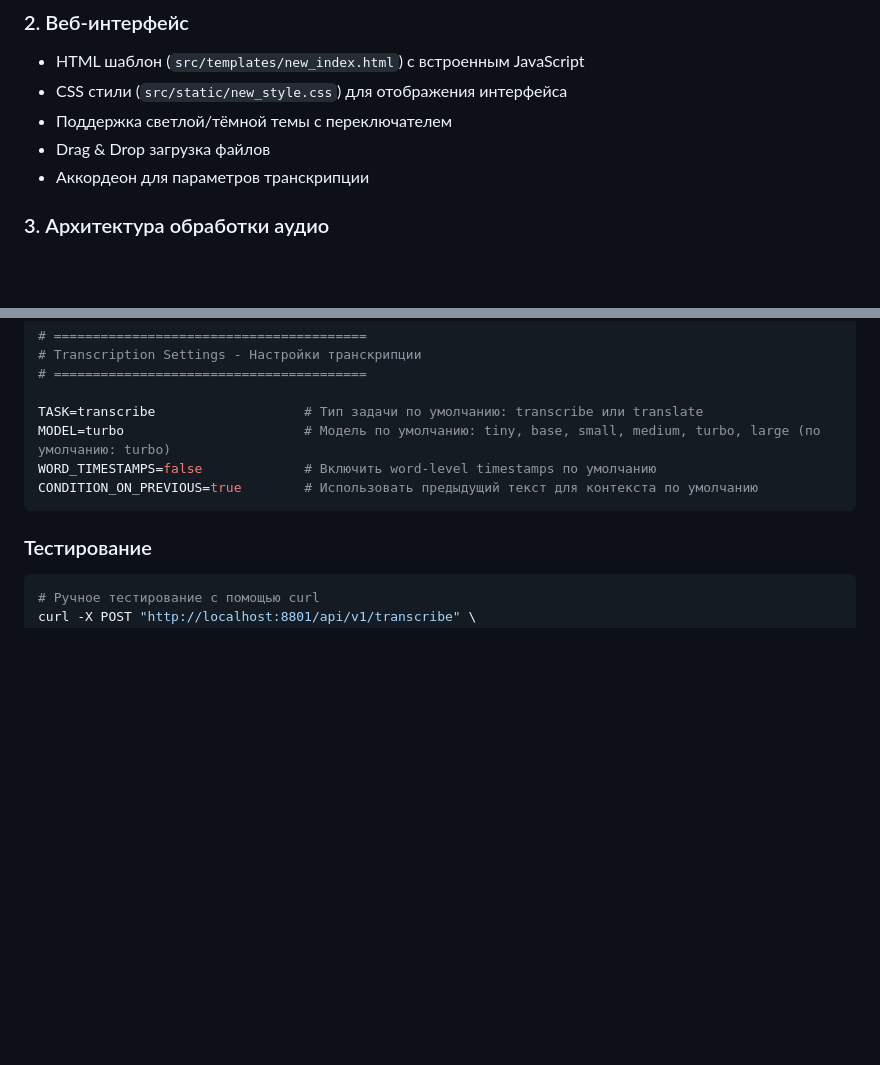
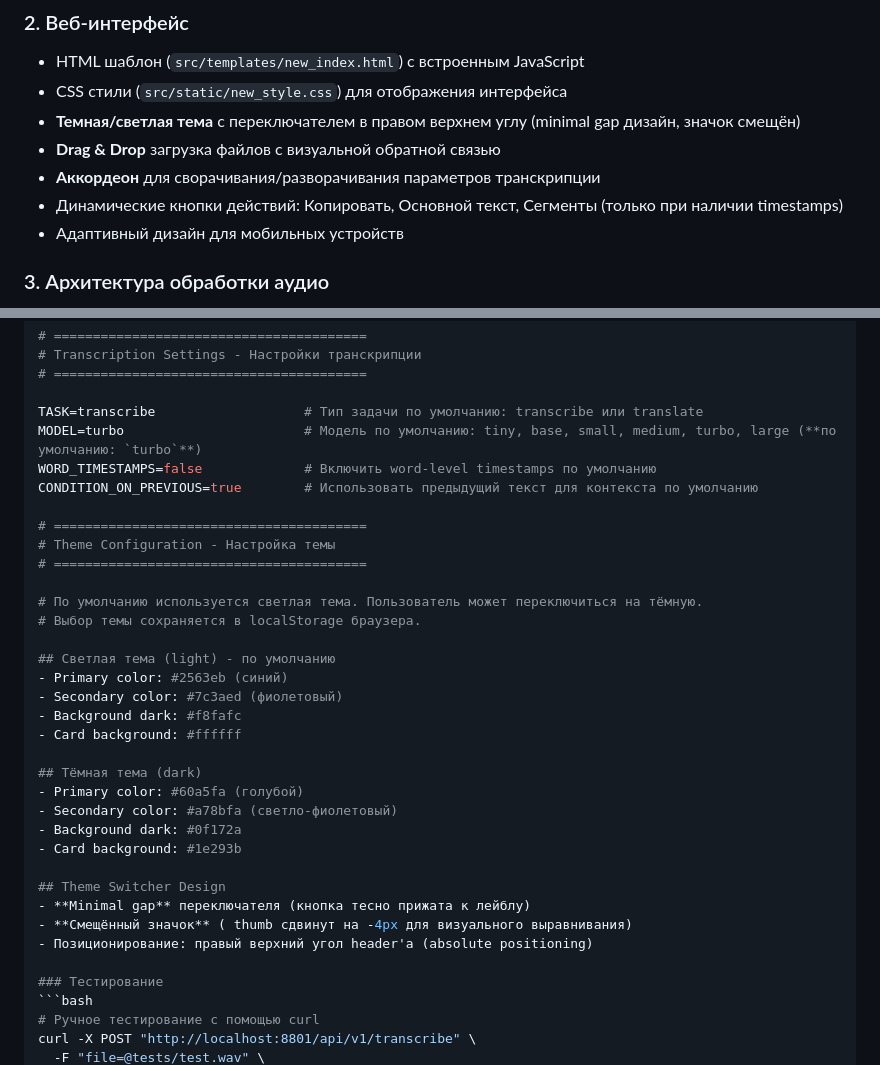
Before and after one commit to dvmironenko/mlx_whisper, a Markdown page: README.md, 2 parts joined by grey strips. Rendered like a GitHub page; blank space fills up the shorter version.

````diff
--- a/README.md
+++ b/README.md
@@ -16,9 +16,11 @@
 ### 2. Веб-интерфейс
 - HTML шаблон (`src/templates/new_index.html`) с встроенным JavaScript
 - CSS стили (`src/static/new_style.css`) для отображения интерфейса
-- Поддержка светлой/тёмной темы с переключателем
-- Drag & Drop загрузка файлов
-- Аккордеон для параметров транскрипции
+- **Темная/светлая тема** с переключателем в правом верхнем углу (minimal gap дизайн, значок смещён)
+- **Drag & Drop** загрузка файлов с визуальной обратной связью
+- **Аккордеон** для сворачивания/разворачивания параметров транскрипции
+- Динамические кнопки действий: Копировать, Основной текст, Сегменты (только при наличии timestamps)
+- Адаптивный дизайн для мобильных устройств
 
 ### 3. Архитектура обработки аудио
 - Поддержка различных форматов (WAV, MP3, M4A, FLAC, AAC, OGG, WMA, WEBM, MP4)
@@ -285,10 +335,33 @@ INITIAL_PROMPT=                   # Начальный текст для кон
 # ========================================
 
 TASK=transcribe                   # Тип задачи по умолчанию: transcribe или translate
-MODEL=turbo                       # Модель по умолчанию: tiny, base, small, medium, turbo, large (по умолчанию: turbo)
+MODEL=turbo                       # Модель по умолчанию: tiny, base, small, medium, turbo, large (**по умолчанию: `turbo`**)
 WORD_TIMESTAMPS=false             # Включить word-level timestamps по умолчанию
 CONDITION_ON_PREVIOUS=true        # Использовать предыдущий текст для контекста по умолчанию
-```
+
+# ========================================
+# Theme Configuration - Настройка темы
+# ========================================
+
+# По умолчанию используется светлая тема. Пользователь может переключиться на тёмную.
+# Выбор темы сохраняется в localStorage браузера.
+
+## Светлая тема (light) - по умолчанию
+- Primary color: #2563eb (синий)
+- Secondary color: #7c3aed (фиолетовый)
+- Background dark: #f8fafc
+- Card background: #ffffff
+
+## Тёмная тема (dark)
+- Primary color: #60a5fa (голубой)
+- Secondary color: #a78bfa (светло-фиолетовый)
+- Background dark: #0f172a
+- Card background: #1e293b
+
+## Theme Switcher Design
+- **Minimal gap** переключателя (кнопка тесно прижата к лейблу)
+- **Смещённый значок** ( thumb сдвинут на -4px для визуального выравнивания)
+- Позиционирование: правый верхний угол header'а (absolute positioning)
 
 ### Тестирование
 ```bash
````
Also changed, not shown: other parts of README.md (+127 -31 lines).
